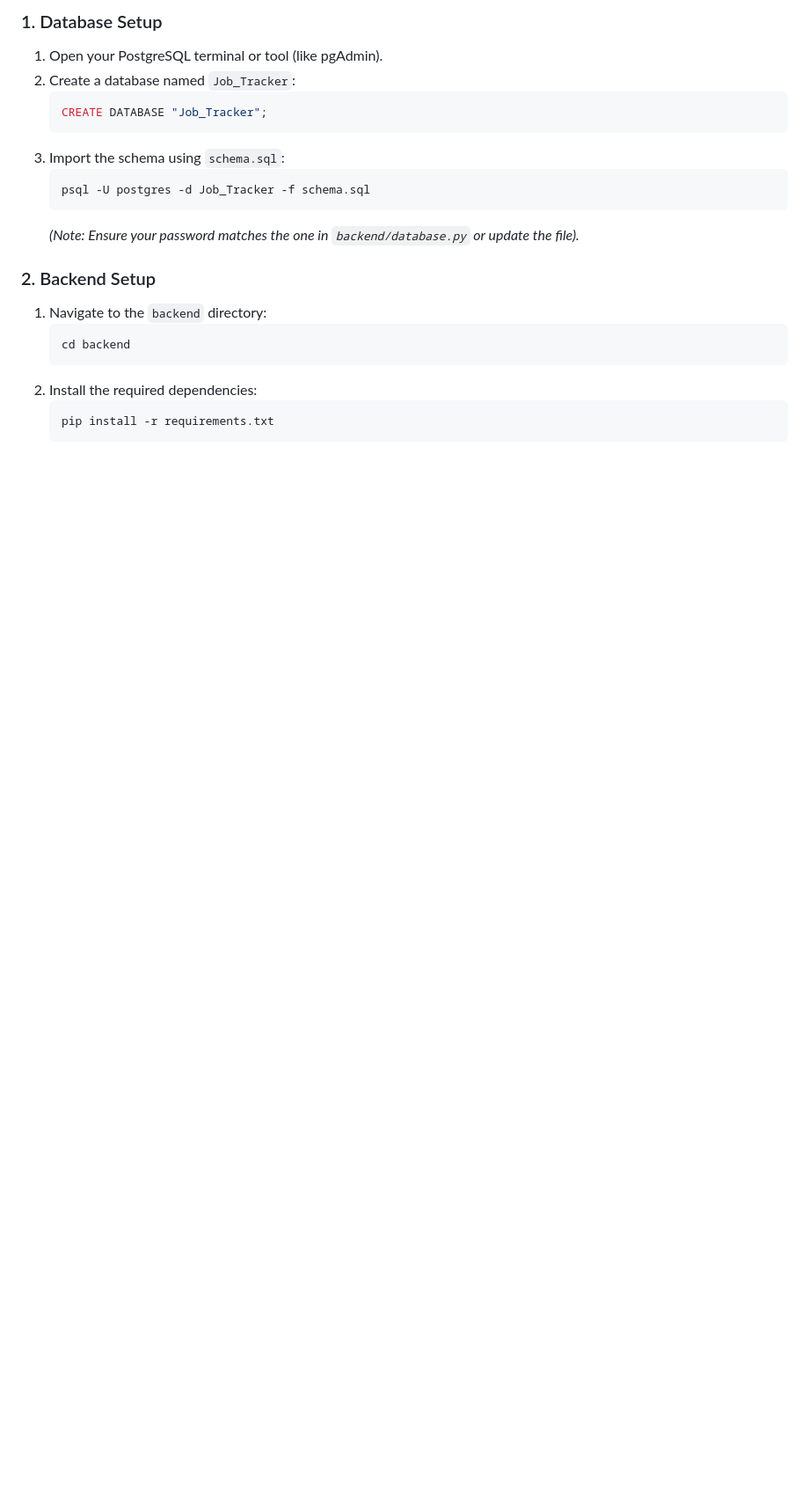
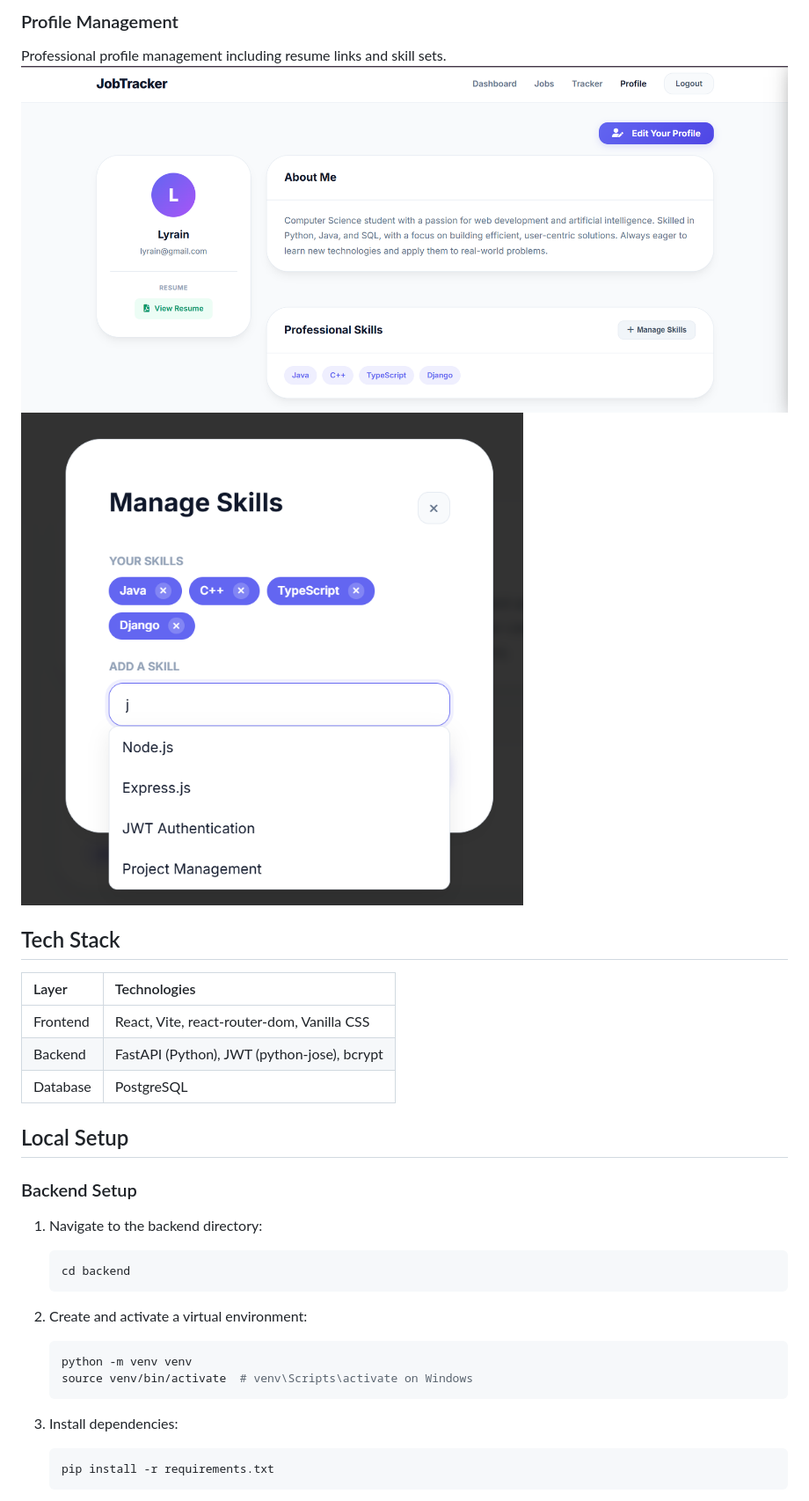
Before and after one commit to lyrain07/Job_Tracker, a Markdown page: README.md, the part around one of its changes. Shown at 88% size. GitHub-like rendering; blank space fills up the shorter version.

````diff
--- a/README.md
+++ b/README.md
@@ -24,24 +28,33 @@ A job tracking application with a FastAPI backend and a React (Vite) SPA fronten
 
-### 1. Database Setup
+### Profile Management
+Professional profile management including resume links and skill sets.
+![Profile](readme_img/ProfilePage.png)
+![Edit Skills](readme_img/SkillEdiySection.png)
 
-1. Open your PostgreSQL terminal or tool (like pgAdmin).
-2. Create a database named `Job_Tracker`:
-   ```sql
-   CREATE DATABASE "Job_Tracker";
-   ```
-3. Import the schema using `schema.sql`:
-   ```bash
-   psql -U postgres -d Job_Tracker -f schema.sql
-   ```
-   *(Note: Ensure your password matches the one in `backend/database.py` or update the file).*
+## Tech Stack
 
-### 2. Backend Setup
+| Layer | Technologies |
+| :--- | :--- |
+| Frontend | React, Vite, react-router-dom, Vanilla CSS |
+| Backend | FastAPI (Python), JWT (python-jose), bcrypt |
+| Database | PostgreSQL |
 
-1. Navigate to the `backend` directory:
+## Local Setup
+
+### Backend Setup
+
+1. Navigate to the backend directory:
    ```bash
    cd backend
    ```
-2. Install the required dependencies:
+
+2. Create and activate a virtual environment:
+   ```bash
+   python -m venv venv
+   source venv/bin/activate  # venv\Scripts\activate on Windows
+   ```
+
+3. Install dependencies:
    ```bash
    pip install -r requirements.txt
    ```
````
Also changed, not shown: other parts of README.md (+38 -33 lines), readme_img/RegisterPage.png (added), 5 other files.
